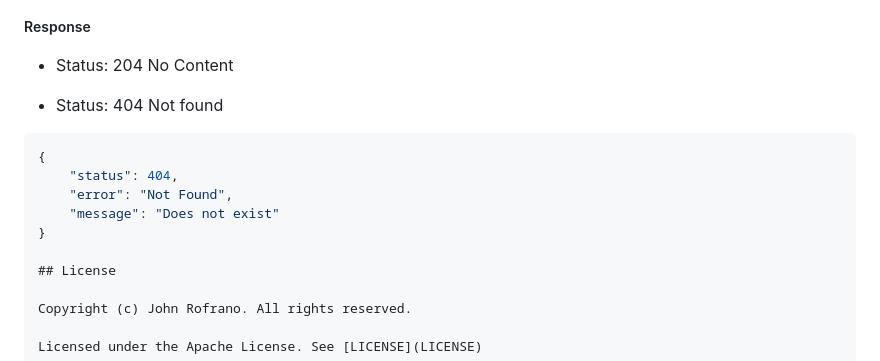
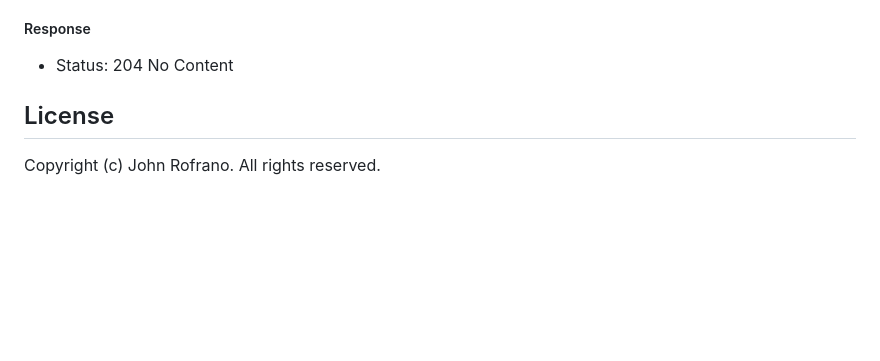
Before and after one commit to CSCI-GA-2820-SU23-001/recommendations, a Markdown page: README.md, the part around the change. Drawn GitHub-style; blank space fills up the shorter version.

````diff
--- a/README.md
+++ b/README.md
@@ -119,14 +119,6 @@ DELETE /recommendations/{id}
 ##### Response
 - Status: 204 No Content
 
-- Status: 404 Not found
-```json
-{
-    "status": 404,
-    "error": "Not Found",
-    "message": "Does not exist"
-}
-
 ## License
 
 Copyright (c) John Rofrano. All rights reserved.
````
